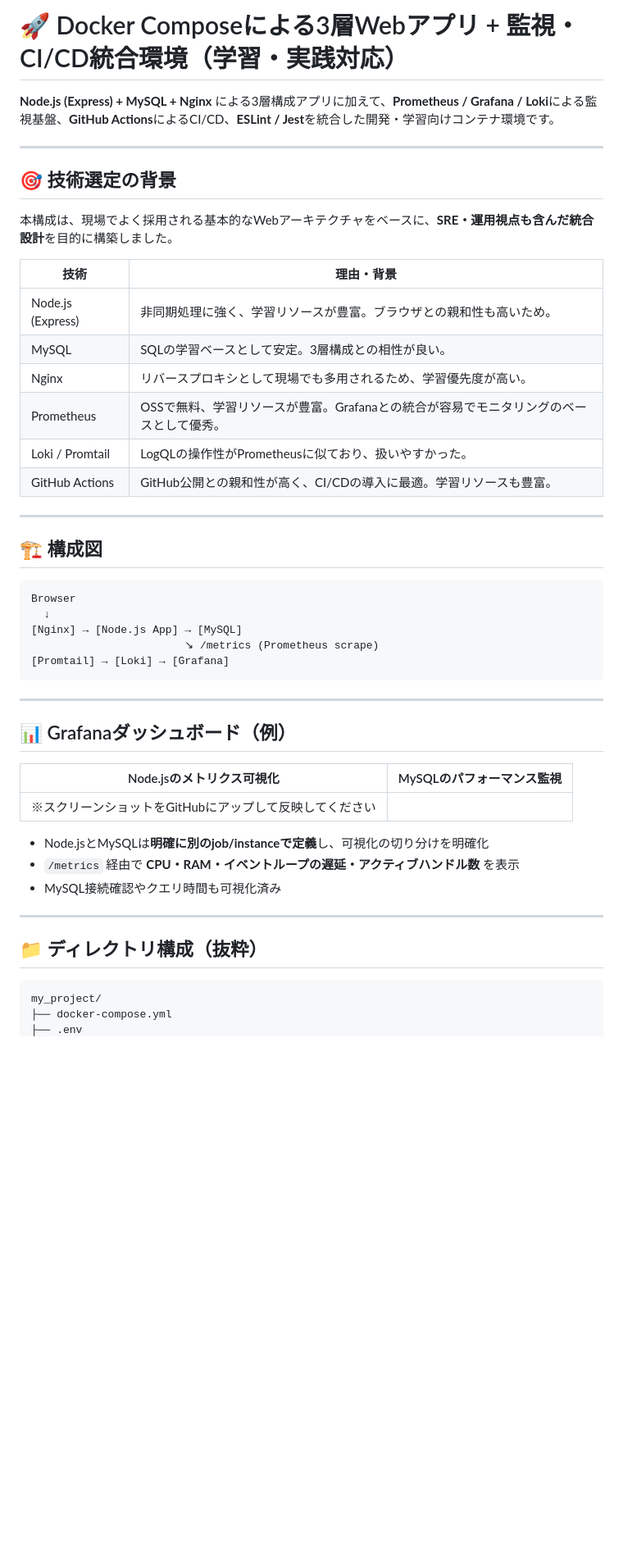
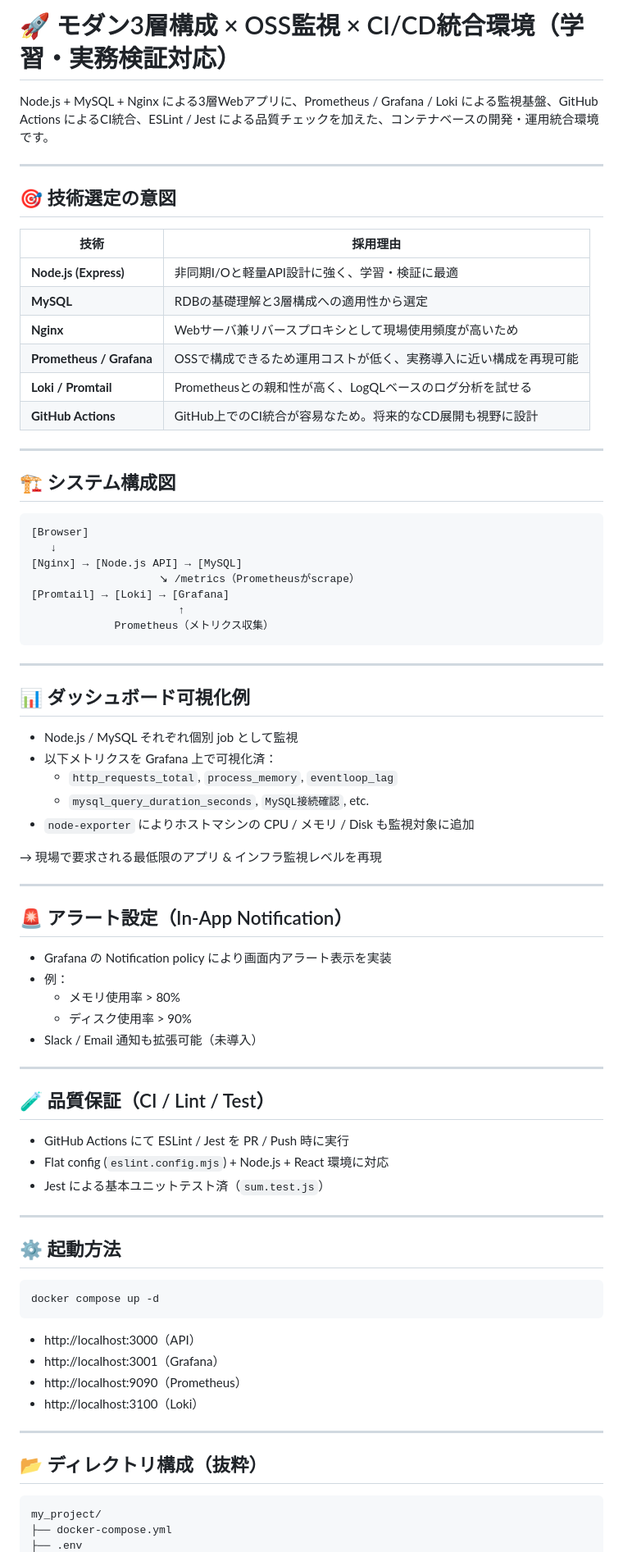
Before and after one commit to Yamada-03/my_project, a Markdown page: README.md, the part around the change printed below. Shown: that part at 82% size. Rendered like a GitHub page; blank space fills up the shorter version.

Commit message:
アラート設定作成・README追加

````diff
--- a/README.md
+++ b/README.md
@@ -1,49 +1,80 @@
-# 🚀 Docker Composeによる3層Webアプリ + 監視・CI/CD統合環境（学習・実践対応）
+# 🚀 モダン3層構成 × OSS監視 × CI/CD統合環境（学習・実務検証対応）
 
-**Node.js (Express) + MySQL + Nginx** による3層構成アプリに加えて、**Prometheus / Grafana / Loki**による監視基盤、**GitHub Actions**によるCI/CD、**ESLint / Jest**を統合した開発・学習向けコンテナ環境です。
+Node.js + MySQL + Nginx による3層Webアプリに、Prometheus / Grafana / Loki による監視基盤、GitHub Actions によるCI統合、ESLint / Jest による品質チェックを加えた、コンテナベースの開発・運用統合環境です。
 
 ---
 
-## 🎯 技術選定の背景
+## 🎯 技術選定の意図
 
-本構成は、現場でよく採用される基本的なWebアーキテクチャをベースに、**SRE・運用視点も含んだ統合設計**を目的に構築しました。
-
-| 技術 | 理由・背景 |
-|------|------------|
-| Node.js (Express) | 非同期処理に強く、学習リソースが豊富。ブラウザとの親和性も高いため。 |
-| MySQL | SQLの学習ベースとして安定。3層構成との相性が良い。 |
-| Nginx | リバースプロキシとして現場でも多用されるため、学習優先度が高い。 |
-| Prometheus | OSSで無料、学習リソースが豊富。Grafanaとの統合が容易でモニタリングのベースとして優秀。 |
-| Loki / Promtail | LogQLの操作性がPrometheusに似ており、扱いやすかった。 |
-| GitHub Actions | GitHub公開との親和性が高く、CI/CDの導入に最適。学習リソースも豊富。 |
+| 技術 | 採用理由 |
+|------|----------|
+| **Node.js (Express)** | 非同期I/Oと軽量API設計に強く、学習・検証に最適 |
+| **MySQL** | RDBの基礎理解と3層構成への適用性から選定 |
+| **Nginx** | Webサーバ兼リバースプロキシとして現場使用頻度が高いため |
+| **Prometheus / Grafana** | OSSで構成できるため運用コストが低く、実務導入に近い構成を再現可能 |
+| **Loki / Promtail** | Prometheusとの親和性が高く、LogQLベースのログ分析を試せる |
+| **GitHub Actions** | GitHub上でのCI統合が容易なため。将来的なCD展開も視野に設計 |
 
 ---
 
-## 🏗️ 構成図
+## 🏗️ システム構成図
 
 ```
-Browser
-  ↓
-[Nginx] → [Node.js App] → [MySQL]
-                        ↘︎ /metrics (Prometheus scrape)
+[Browser]
+   ↓
+[Nginx] → [Node.js API] → [MySQL]
+                    ↘︎ /metrics（Prometheusがscrape）
 [Promtail] → [Loki] → [Grafana]
+                       ↑
+             Prometheus（メトリクス収集）
 ```
 
 ---
 
-## 📊 Grafanaダッシュボード（例）
+## 📊 ダッシュボード可視化例
 
-| Node.jsのメトリクス可視化 | MySQLのパフォーマンス監視 |
-|--------------------------|-----------------------------|
-| ※スクリーンショットをGitHubにアップして反映してください |
+- Node.js / MySQL それぞれ個別 job として監視
+- 以下メトリクスを Grafana 上で可視化済：
+  - `http_requests_total`, `process_memory`, `eventloop_lag`
+  - `mysql_query_duration_seconds`, `MySQL接続確認`, etc.
+- `node-exporter` によりホストマシンの CPU / メモリ / Disk も監視対象に追加
 
-- Node.jsとMySQLは**明確に別のjob/instanceで定義**し、可視化の切り分けを明確化
-- `/metrics` 経由で **CPU・RAM・イベントループの遅延・アクティブハンドル数** を表示
-- MySQL接続確認やクエリ時間も可視化済み
+→ 現場で要求される最低限のアプリ & インフラ監視レベルを再現
 
 ---
 
-## 📁 ディレクトリ構成（抜粋）
+## 🚨 アラート設定（In-App Notification）
+
+- Grafana の Notification policy により画面内アラート表示を実装
+- 例：
+  - メモリ使用率 > 80%
+  - ディスク使用率 > 90%
+- Slack / Email 通知も拡張可能（未導入）
+
+---
+
+## 🧪 品質保証（CI / Lint / Test）
+
+- GitHub Actions にて ESLint / Jest を PR / Push 時に実行
+- Flat config (`eslint.config.mjs`) + Node.js + React 環境に対応
+- Jest による基本ユニットテスト済（`sum.test.js`）
+
+---
+
+## ⚙️ 起動方法
+
+```bash
+docker compose up -d
+```
+
+- http://localhost:3000（API）
+- http://localhost:3001（Grafana）
+- http://localhost:9090（Prometheus）
+- http://localhost:3100（Loki）
+
+---
+
+## 📂 ディレクトリ構成（抜粋）
 
 ```
 my_project/
````
Also changed, not shown: other parts of README.md (+32 -84 lines).
